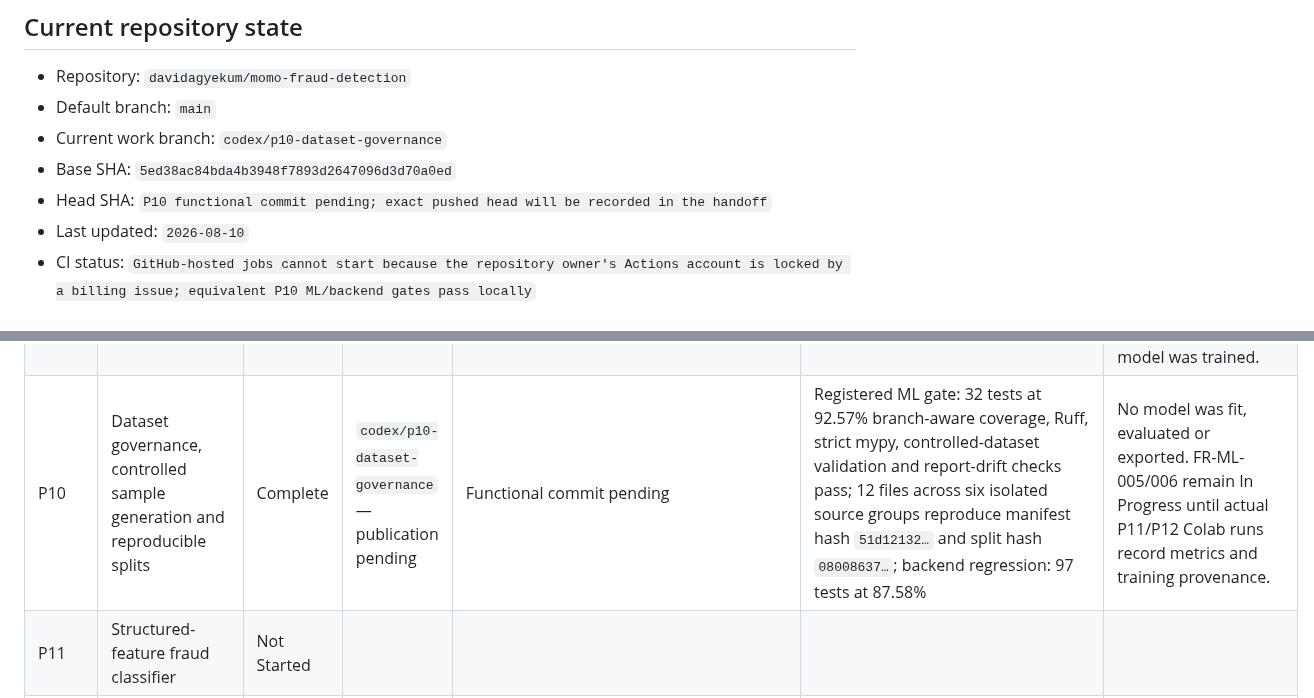
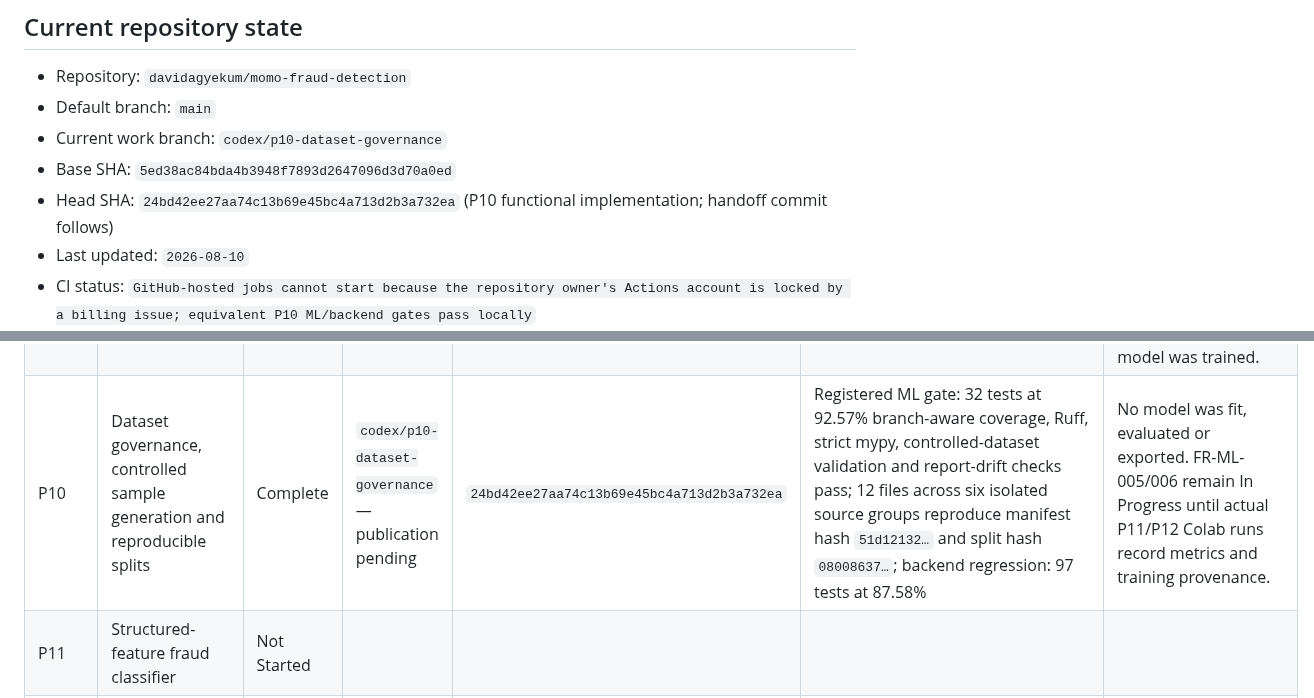
Before and after one commit to davidagyekum/momo-fraud-detection, a Markdown page: IMPLEMENTATION_STATUS.md, 2 parts joined by grey strips. Rendered like a GitHub page.

Commit message:
docs(handoff): record phase P10 verification evidence

```diff
--- a/IMPLEMENTATION_STATUS.md
+++ b/IMPLEMENTATION_STATUS.md
@@ -8,7 +8,7 @@
 - Default branch: `main`
 - Current work branch: `codex/p10-dataset-governance`
 - Base SHA: `5ed38ac84bda4b3948f7893d2647096d3d70a0ed`
-- Head SHA: `P10 functional commit pending; exact pushed head will be recorded in the handoff`
+- Head SHA: `24bd42ee27aa74c13b69e45bc4a713d2b3a732ea` (P10 functional implementation; handoff commit follows)
 - Last updated: `2026-08-10`
 - CI status: `GitHub-hosted jobs cannot start because the repository owner's Actions account is locked by a billing issue; equivalent P10 ML/backend gates pass locally`
 - Deployment status: `Not deployed`
@@ -29,7 +29,7 @@
 | P07 | OCR preprocessing, extraction, confidence and correction workflow | Complete | [PR #8](https://github.com/davidagyekum/momo-fraud-detection/pull/8) — merged | `19b38a04da7d4d977aaace85e80efc7612bbd88f` merge commit | 79 backend tests at 89.04% coverage; 46 mobile tests; strict lint/type and OpenAPI/export gates; real Tesseract controlled evaluation matched 20/20 required fields across five fixtures | Merged on 2026-08-10 using passing local evidence; all hosted jobs were prevented from starting by B-CI-001. Controlled OCR accuracy is not production/provider-wide evidence. |
 | P08 | Reference-record import and transaction verification | Complete | [PR #9](https://github.com/davidagyekum/momo-fraud-detection/pull/9) — merged | `36d39e0d59b4b36672890e51e22233a8ca01604e` merge commit | 90 backend tests at 90.40% coverage; 36 admin tests at 91.58% statement coverage; 3 Playwright tests and production build; 48 mobile tests at 89.80% statement coverage and 23-route static export; Chrome upload/validate/confirm/commit flow with no console warnings or errors | Merged on 2026-08-10 using passing local evidence. All eight hosted jobs were prevented from starting by B-CI-001. Stored/imported references only, never live MNO verification. |
 | P09 | Deterministic image-forensics and manipulation evidence | Complete | [PR #10](https://github.com/davidagyekum/momo-fraud-detection/pull/10) — merged | `5ed38ac84bda4b3948f7893d2647096d3d70a0ed` merge commit | Registered backend gate: 96 tests at 87.58% branch coverage, Ruff, strict mypy, OpenAPI and ER pass; clean and previous-revision migrations pass; mobile gate: 48 tests at 89.80% statement coverage and 23-route export | Merged on 2026-08-10 using passing local evidence. All eight hosted jobs had zero steps and were prevented from starting by B-CI-001. Supporting/contextual evidence only; no model was trained. |
-| P10 | Dataset governance, controlled sample generation and reproducible splits | Complete | `codex/p10-dataset-governance` — publication pending | Functional commit pending | Registered ML gate: 32 tests at 92.57% branch-aware coverage, Ruff, strict mypy, controlled-dataset validation and report-drift checks pass; 12 files across six isolated source groups reproduce manifest hash `51d12132…` and split hash `08008637…`; backend regression: 97 tests at 87.58% | No model was fit, evaluated or exported. FR-ML-005/006 remain In Progress until actual P11/P12 Colab runs record metrics and training provenance. |
+| P10 | Dataset governance, controlled sample generation and reproducible splits | Complete | `codex/p10-dataset-governance` — publication pending | `24bd42ee27aa74c13b69e45bc4a713d2b3a732ea` | Registered ML gate: 32 tests at 92.57% branch-aware coverage, Ruff, strict mypy, controlled-dataset validation and report-drift checks pass; 12 files across six isolated source groups reproduce manifest hash `51d12132…` and split hash `08008637…`; backend regression: 97 tests at 87.58% | No model was fit, evaluated or exported. FR-ML-005/006 remain In Progress until actual P11/P12 Colab runs record metrics and training provenance. |
 | P11 | Structured-feature fraud classifier | Not Started |  |  |  |  |
 | P12 | CNN receipt-tampering classifier | Not Started |  |  |  |  |
 | P13 | End-to-end analysis orchestration, rules and risk aggregation | Not Started |  |  |  |  |
```
Also changed, not shown: docs/handoffs/2026-08-10-P10-session.md (added, +113 -0 lines).
